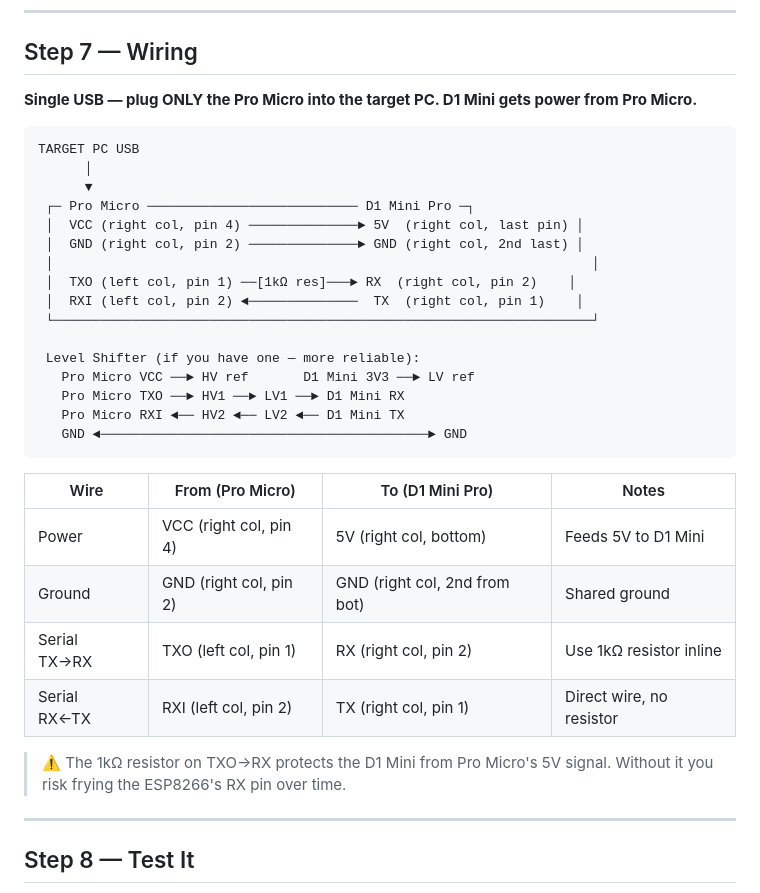
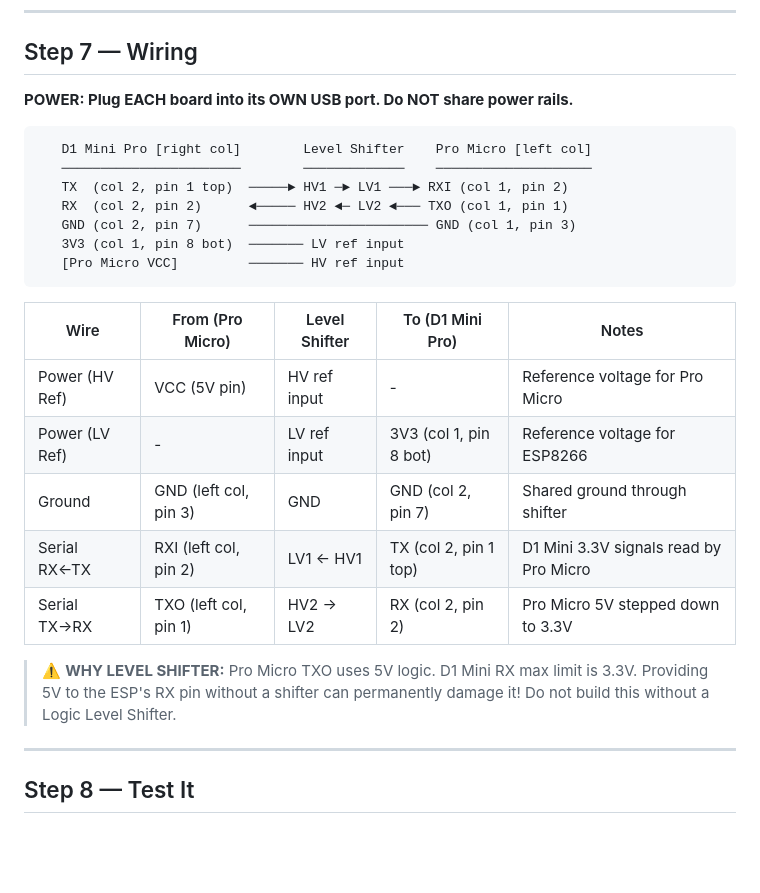
Before and after one commit to trigerman/WeBQuacK, a Markdown page: README.md, the part around the change. Drawn GitHub-style; blank space fills up the shorter version.

Commit message:
docs: Update README with working 2-USB wiring diagram and level shifter details

````diff
--- a/README.md
+++ b/README.md
@@ -99,36 +99,27 @@ This uploads the `data/` folder (your web UI + payloads) to the D1 Mini's flash.
 
 ## Step 7 — Wiring
 
-**Single USB — plug ONLY the Pro Micro into the target PC. D1 Mini gets power from Pro Micro.**
+**POWER: Plug EACH board into its OWN USB port. Do NOT share power rails.**
 
 ```
-TARGET PC USB
-      │
-      ▼
- ┌─ Pro Micro ─────────────────────────── D1 Mini Pro ─┐
- │  VCC (right col, pin 4) ──────────────► 5V  (right col, last pin) │
- │  GND (right col, pin 2) ──────────────► GND (right col, 2nd last) │
- │                                                                     │
- │  TXO (left col, pin 1) ──[1kΩ res]───► RX  (right col, pin 2)    │
- │  RXI (left col, pin 2) ◄──────────────  TX  (right col, pin 1)    │
- └─────────────────────────────────────────────────────────────────────┘
-
- Level Shifter (if you have one — more reliable):
-   Pro Micro VCC ──► HV ref       D1 Mini 3V3 ──► LV ref
-   Pro Micro TXO ──► HV1 ──► LV1 ──► D1 Mini RX
-   Pro Micro RXI ◄── HV2 ◄── LV2 ◄── D1 Mini TX
-   GND ◄──────────────────────────────────────────► GND
+   D1 Mini Pro [right col]        Level Shifter    Pro Micro [left col]
+   ───────────────────────        ─────────────    ────────────────────
+   TX  (col 2, pin 1 top)  ─────► HV1 ─► LV1 ───► RXI (col 1, pin 2)
+   RX  (col 2, pin 2)      ◄───── HV2 ◄─ LV2 ◄─── TXO (col 1, pin 1)
+   GND (col 2, pin 7)      ─────────────────────── GND (col 1, pin 3)
+   3V3 (col 1, pin 8 bot)  ─────── LV ref input
+   [Pro Micro VCC]         ─────── HV ref input
 ```
 
-| Wire | From (Pro Micro) | To (D1 Mini Pro) | Notes |
-|---|---|---|---|
-| Power | VCC (right col, pin 4) | 5V (right col, bottom) | Feeds 5V to D1 Mini |
-| Ground | GND (right col, pin 2) | GND (right col, 2nd from bot) | Shared ground |
-| Serial TX→RX | TXO (left col, pin 1) | RX (right col, pin 2) | Use 1kΩ resistor inline |
-| Serial RX←TX | RXI (left col, pin 2) | TX (right col, pin 1) | Direct wire, no resistor |
+| Wire | From (Pro Micro) | Level Shifter | To (D1 Mini Pro) | Notes |
+|---|---|---|---|---|
+| Power (HV Ref) | VCC (5V pin) | HV ref input | - | Reference voltage for Pro Micro |
+| Power (LV Ref) | - | LV ref input | 3V3 (col 1, pin 8 bot) | Reference voltage for ESP8266 |
+| Ground | GND (left col, pin 3) | GND | GND (col 2, pin 7) | Shared ground through shifter |
+| Serial RX←TX | RXI (left col, pin 2) | LV1 ← HV1 | TX (col 2, pin 1 top) | D1 Mini 3.3V signals read by Pro Micro |
+| Serial TX→RX | TXO (left col, pin 1) | HV2 → LV2 | RX (col 2, pin 2) | Pro Micro 5V stepped down to 3.3V |
 
-> ⚠️ The 1kΩ resistor on TXO→RX protects the D1 Mini from Pro Micro's 5V signal. Without it you risk frying the ESP8266's RX pin over time.
-
+> ⚠️ **WHY LEVEL SHIFTER:** Pro Micro TXO uses 5V logic. D1 Mini RX max limit is 3.3V. Providing 5V to the ESP's RX pin without a shifter can permanently damage it! Do not build this without a Logic Level Shifter.
 
 ---
 
````
